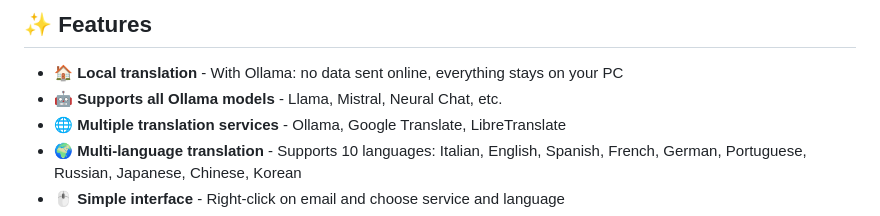
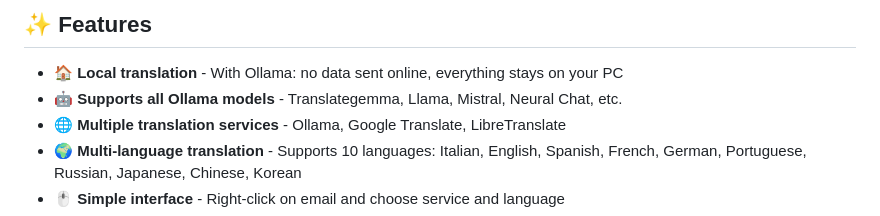
Before and after one commit to zoott28354/thunderbird-translator, a Markdown page: README.md, the part around the change. Rendered like a GitHub page.

```diff
--- a/README.md
+++ b/README.md
@@ -12,7 +12,7 @@ A Thunderbird addon that replaces the email body with its translation (in-place)
 ## ✨ Features
 
 - 🏠 **Local translation** - With Ollama: no data sent online, everything stays on your PC
-- 🤖 **Supports all Ollama models** - Llama, Mistral, Neural Chat, etc.
+- 🤖 **Supports all Ollama models** - Translategemma, Llama, Mistral, Neural Chat, etc.
 - 🌐 **Multiple translation services** - Ollama, Google Translate, LibreTranslate
 - 🌍 **Multi-language translation** - Supports 10 languages: Italian, English, Spanish, French, German, Portuguese, Russian, Japanese, Chinese, Korean
 - 🖱️ **Simple interface** - Right-click on email and choose service and language
```
